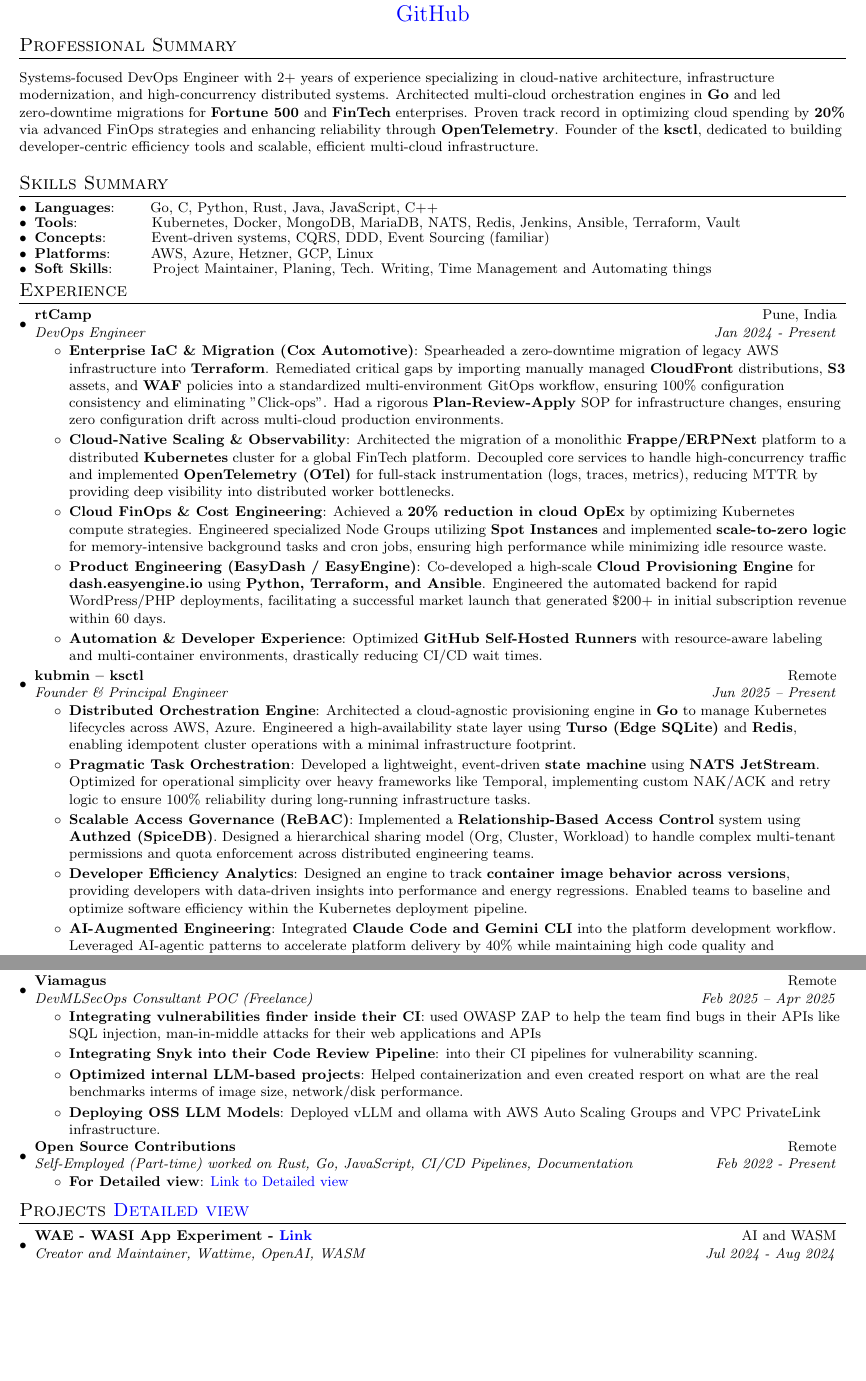
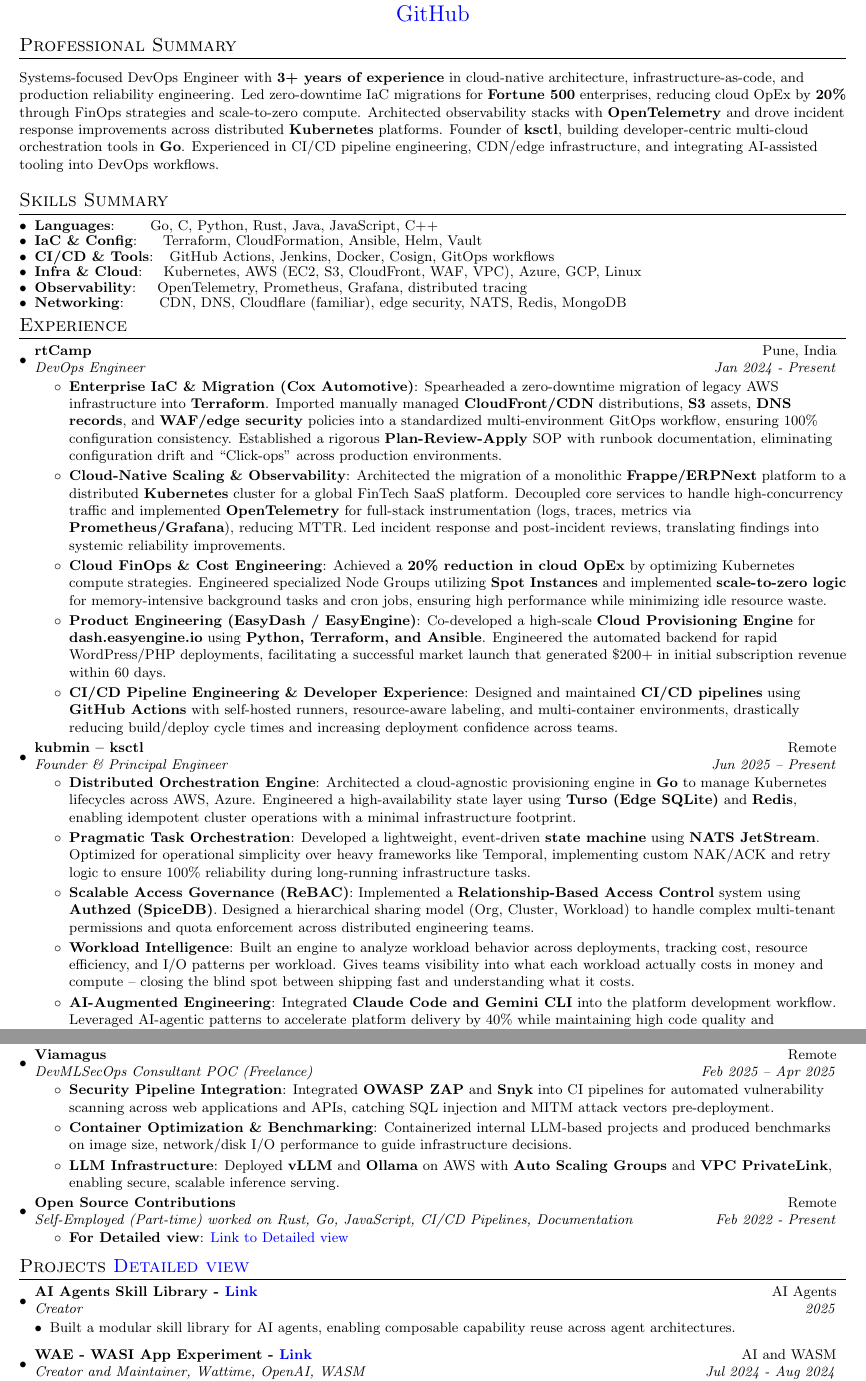
Before and after one commit to dipankardas011/dipankardas011, a LaTeX document (docs/main.tex): two parts of pages 1 and 2 of 2, joined at a grey line, cut so that both start at the same text, the shorter picture padded with empty space. The pictures show the PDF file Resume.pdf that the author committed with the source.

Commit message:
updated the resume

```diff
--- a/docs/main.tex
+++ b/docs/main.tex
@@ -89,7 +89,7 @@
 %-----------PROFESSIONAL SUMMARY-----------------
 \section{Professional Summary}
 \vspace{5pt}
-\small{Systems-focused DevOps Engineer with 2+ years of experience specializing in cloud-native architecture, infrastructure modernization, and high-concurrency distributed systems. Architected multi-cloud orchestration engines in \textbf{Go} and led zero-downtime migrations for \textbf{Fortune 500} and \textbf{FinTech} enterprises. Proven track record in optimizing cloud spending by \textbf{20\%} via advanced FinOps strategies and enhancing reliability through \textbf{OpenTelemetry}. Founder of the \textbf{ksctl}, dedicated to building developer-centric efficiency tools and scalable, efficient multi-cloud infrastructure.
+\small{Systems-focused DevOps Engineer with \textbf{3+ years of experience} in cloud-native architecture, infrastructure-as-code, and production reliability engineering. Led zero-downtime IaC migrations for \textbf{Fortune 500} enterprises, reducing cloud OpEx by \textbf{20\%} through FinOps strategies and scale-to-zero compute. Architected observability stacks with \textbf{OpenTelemetry} and drove incident response improvements across distributed \textbf{Kubernetes} platforms. Founder of \textbf{ksctl}, building developer-centric multi-cloud orchestration tools in \textbf{Go}. Experienced in CI/CD pipeline engineering, CDN/edge infrastructure, and integrating AI-assisted tooling into DevOps workflows.
 \vspace{5pt}
 
 
@@ -97,10 +97,11 @@
 \section{Skills Summary}
 	\resumeSubHeadingListStart
         \resumeSubItem{Languages}{~~~~~~Go, C, Python, Rust, Java, JavaScript, C++}
-        \resumeSubItem{Tools}{~~~~~~~~~~~~~~Kubernetes, Docker, MongoDB, MariaDB, NATS, Redis, Jenkins, Ansible, Terraform, Vault}
-        \resumeSubItem{Concepts}{~~~~~~~~Event-driven systems, CQRS, DDD, Event Sourcing (familiar)}
-        \resumeSubItem{Platforms}{~~~~~~~AWS, Azure, Hetzner, GCP, Linux}
-        \resumeSubItem{Soft Skills}{~~~~~~~Project Maintainer, Planing, Tech. Writing, Time Management and Automating things}
+        \resumeSubItem{IaC \& Config}{~~~~Terraform, CloudFormation, Ansible, Helm, Vault}
+        \resumeSubItem{CI/CD \& Tools}{~~GitHub Actions, Jenkins, Docker, Cosign, GitOps workflows}
+        \resumeSubItem{Infra \& Cloud}{~~~Kubernetes, AWS (EC2, S3, CloudFront, WAF, VPC), Azure, GCP, Linux}
+        \resumeSubItem{Observability}{~~~OpenTelemetry, Prometheus, Grafana, distributed tracing}
+        \resumeSubItem{Networking}{~~~~~~CDN, DNS, Cloudflare (familiar), edge security, NATS, Redis, MongoDB}
     \resumeSubHeadingListEnd
 \vspace{-5pt}
 
@@ -112,10 +113,10 @@
     {DevOps Engineer}{Jan 2024 - Present}
     \resumeItemListStart
         \resumeItem{Enterprise IaC \& Migration (Cox Automotive)}
-          {Spearheaded a zero-downtime migration of legacy AWS infrastructure into \textbf{Terraform}. Remediated critical gaps by importing manually managed \textbf{CloudFront} distributions, \textbf{S3} assets, and \textbf{WAF} policies into a standardized multi-environment GitOps workflow, ensuring 100\% configuration consistency and eliminating "Click-ops". Had a rigorous \textbf{Plan-Review-Apply} SOP for infrastructure changes, ensuring zero configuration drift across multi-cloud production environments.}
+          {Spearheaded a zero-downtime migration of legacy AWS infrastructure into \textbf{Terraform}. Imported manually managed \textbf{CloudFront/CDN} distributions, \textbf{S3} assets, \textbf{DNS records}, and \textbf{WAF/edge security} policies into a standardized multi-environment GitOps workflow, ensuring 100\% configuration consistency. Established a rigorous \textbf{Plan-Review-Apply} SOP with runbook documentation, eliminating configuration drift and ``Click-ops'' across production environments.}
 
         \resumeItem{Cloud-Native Scaling \& Observability}
-          {Architected the migration of a monolithic \textbf{Frappe/ERPNext} platform to a distributed \textbf{Kubernetes} cluster for a global FinTech platform. Decoupled core services to handle high-concurrency traffic and implemented \textbf{OpenTelemetry (OTel)} for full-stack instrumentation (logs, traces, metrics), reducing MTTR by providing deep visibility into distributed worker bottlenecks.}
+          {Architected the migration of a monolithic \textbf{Frappe/ERPNext} platform to a distributed \textbf{Kubernetes} cluster for a global FinTech SaaS platform. Decoupled core services to handle high-concurrency traffic and implemented \textbf{OpenTelemetry} for full-stack instrumentation (logs, traces, metrics via \textbf{Prometheus/Grafana}), reducing MTTR. Led incident response and post-incident reviews, translating findings into systemic reliability improvements.}
 
         \resumeItem{Cloud FinOps \& Cost Engineering}
           {Achieved a \textbf{20\% reduction in cloud OpEx} by optimizing Kubernetes compute strategies. Engineered specialized Node Groups utilizing \textbf{Spot Instances} and implemented \textbf{scale-to-zero logic} for memory-intensive background tasks and cron jobs, ensuring high performance while minimizing idle resource waste.}
@@ -123,8 +124,8 @@
         \resumeItem{Product Engineering (EasyDash / EasyEngine)}
           {Co-developed a high-scale \textbf{Cloud Provisioning Engine} for \textbf{dash.easyengine.io} using \textbf{Python, Terraform, and Ansible}. Engineered the automated backend for rapid WordPress/PHP deployments, facilitating a successful market launch that generated \$200+ in initial subscription revenue within 60 days.}
 
-        \resumeItem{Automation \& Developer Experience}
-          {Optimized \textbf{GitHub Self-Hosted Runners} with resource-aware labeling and multi-container environments, drastically reducing CI/CD wait times. }
+        \resumeItem{CI/CD Pipeline Engineering \& Developer Experience}
+          {Designed and maintained \textbf{CI/CD pipelines} using \textbf{GitHub Actions} with self-hosted runners, resource-aware labeling, and multi-container environments, drastically reducing build/deploy cycle times and increasing deployment confidence across teams.}
       \resumeItemListEnd
 
   \vspace{2pt}
@@ -141,8 +142,8 @@
     \resumeItem{Scalable Access Governance (ReBAC)}
       {Implemented a \textbf{Relationship-Based Access Control} system using \textbf{Authzed (SpiceDB)}. Designed a hierarchical sharing model (Org, Cluster, Workload) to handle complex multi-tenant permissions and quota enforcement across distributed engineering teams.}
 
-    \resumeItem{Developer Efficiency Analytics}
-      {Designed an engine to track \textbf{container image behavior across versions}, providing developers with data-driven insights into performance and energy regressions. Enabled teams to baseline and optimize software efficiency within the Kubernetes deployment pipeline.}
+    \resumeItem{Workload Intelligence}
+      {Built an engine to analyze workload behavior across deployments, tracking cost, resource efficiency, and I/O patterns per workload. Gives teams visibility into what each workload actually costs in money and compute -- closing the blind spot between shipping fast and understanding what it costs.}
 
     \resumeItem{AI-Augmented Engineering}
       {Integrated \textbf{Claude Code and Gemini CLI} into the platform development workflow. Leveraged AI-agentic patterns to accelerate platform delivery by 40\% while maintaining high code quality and consistency.}
@@ -172,10 +173,12 @@
     \resumeSubheading{Viamagus}{Remote}
     {DevMLSecOps Consultant POC (Freelance)}{Feb 2025 -- Apr 2025}
     \resumeItemListStart
-      \resumeItem{Integrating vulnerabilities finder inside their CI}{used OWASP ZAP to help the team find bugs in their APIs like SQL injection, man-in-middle attacks for their web applications and APIs}
-      \resumeItem{Integrating Snyk into their Code Review Pipeline}{into their CI pipelines for vulnerability scanning.}
-      \resumeItem{Optimized internal LLM-based projects}{Helped containerization and even created resport on what are the real benchmarks interms of image size, network/disk performance.}
-      \resumeItem{Deploying OSS LLM Models}{Deployed vLLM and ollama with AWS Auto Scaling Groups and VPC PrivateLink infrastructure.}
+      \resumeItem{Security Pipeline Integration}
+        {Integrated \textbf{OWASP ZAP} and \textbf{Snyk} into CI pipelines for automated vulnerability scanning across web applications and APIs, catching SQL injection and MITM attack vectors pre-deployment.}
+      \resumeItem{Container Optimization \& Benchmarking}
+        {Containerized internal LLM-based projects and produced benchmarks on image size, network/disk I/O performance to guide infrastructure decisions.}
+      \resumeItem{LLM Infrastructure}
+        {Deployed \textbf{vLLM} and \textbf{Ollama} on AWS with \textbf{Auto Scaling Groups} and \textbf{VPC PrivateLink}, enabling secure, scalable inference serving.}
     \resumeItemListEnd
 
 \vspace{2pt}
@@ -191,10 +194,17 @@
 
 %-----------PROJECTS-----------------
 \vspace{-5pt}
-\section{Projects \href{https://dipankar-das.com/posts/projects/\#my-project-collection}{Detailed view}}
+\section{Projects \href{https://dipankar-das.com/projects/}{Detailed view}}
 \resumeSubHeadingListStart
 
-\resumeSubheading{WAE - WASI App Experiment - {\href{https://dipankar-das.com/posts/projects/#wae-wasi-app-experiment}{Link}}}{AI and WASM}
+\resumeSubheading{AI Agents Skill Library - {\href{https://dipankar-das.com/skills}{Link}}}{AI Agents}
+    {Creator}{2025}
+    \begin{description}[font=$\bullet$]
+        \item {Built a modular skill library for AI agents, enabling composable capability reuse across agent architectures.}
+    \end{description}
+
+
+\resumeSubheading{WAE - WASI App Experiment - {\href{https://github.com/dipankardas011/wae}{Link}}}{AI and WASM}
     {Creator and Maintainer, Wattime, OpenAI, WASM}{Jul 2024 - Aug 2024}
     \begin{description}[font=$\bullet$]
         \item {Built a modular WebAssembly (WASI) app using multiple language runtimes for end-to-end automation.}
```
Also changed, not shown: Resume.pdf, docs/main.tex (4 more changed lines).
